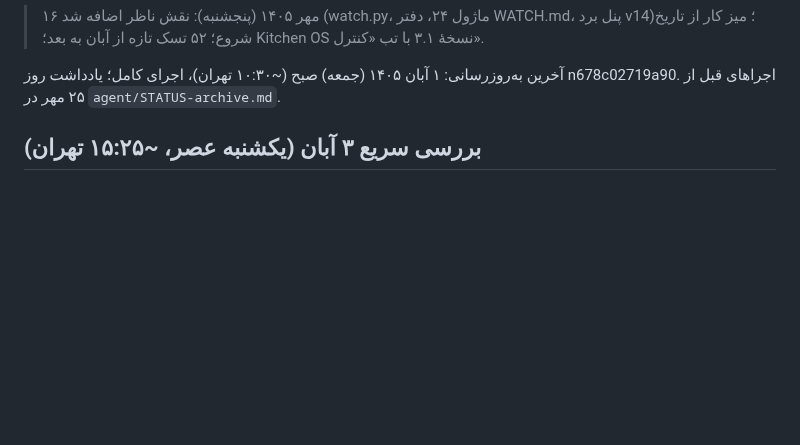
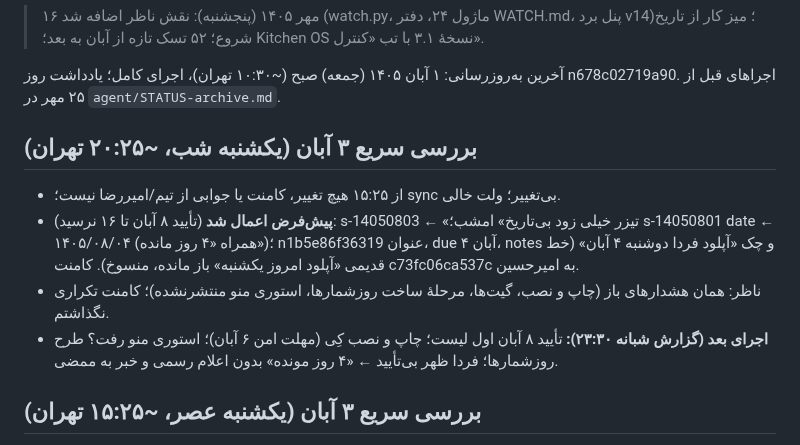
Before and after one commit to theglitchlabstudio-source/Susisa-projectboard, a Markdown page: agent/STATUS.md, the part around one of its changes. Rendered like a GitHub page; blank space fills up the shorter version.

Commit message:
agent: status 1405/08/03 20:25
Co-Authored-By: Claude Opus 5.5 <noreply@anthropic.com>
Claude-Session: https://claude.ai/code/session_01JBhNRqyMjSgyYvxPyr1Tfh

```diff
--- a/agent/STATUS.md
+++ b/agent/STATUS.md
@@ -16,6 +16,12 @@ last_full_run: 1405/08/03
 
 
 
+
+## بررسی سریع ۳ آبان (یکشنبه شب، ~۲۰:۲۵ تهران)
+- از ۱۵:۲۵ هیچ تغییر، کامنت یا جوابی از تیم/امیررضا نیست؛ sync بی‌تغییر؛ ولت خالی.
+- **پیش‌فرض اعمال شد** (تأیید ۸ آبان تا ۱۶ نرسید): s-14050803 ← «تیزر خیلی زود بی‌تاریخ» امشب؛ s-14050801 date ← ۱۴۰۵/۰۸/۰۴ (همراه «۴ روز مانده»)؛ n1b5e86f36319 عنوان، due ۴ آبان، notes و چک «آپلود فردا دوشنبه ۴ آبان» (خط قدیمی «آپلود امروز یکشنبه» باز مانده، منسوخ). کامنت c73fc06ca537c به امیرحسین.
+- ناظر: همان هشدارهای باز (چاپ و نصب، گیت‌ها، مرحلهٔ ساخت روزشمارها، استوری منو منتشر‌نشده)؛ کامنت تکراری نگذاشتم.
+- **اجرای بعد (گزارش شبانه ۲۳:۳۰):** تأیید ۸ آبان اول لیست؛ چاپ و نصب کِی (مهلت امن ۶ آبان)؛ استوری منو رفت؟ طرح روزشمارها؛ فردا ظهر بی‌تأیید ← «۴ روز مونده» بدون اعلام رسمی و خبر به ممضی.
 
 ## بررسی سریع ۳ آبان (یکشنبه عصر، ~۱۵:۲۵ تهران)
 - از ۱۰:۲۵ هیچ تغییر، کامنت یا جوابی از تیم/امیررضا نیست (نه تأیید ۸ آبان، نه خبر چاپ و نصب، نه جواب پیشنهاد عکاسی). sync بی‌تغییر؛ ولت خالی؛ ناظر همان هشدارهای باز (کامنت تکراری نگذاشتم).
```
Also changed, not shown: other parts of agent/STATUS.md (+1 -1 lines), kb/live.md (+18 -18 lines).
